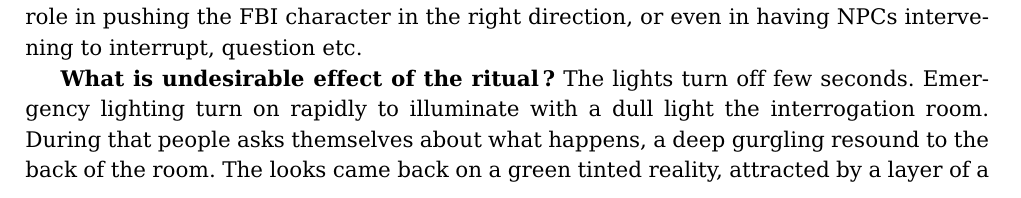
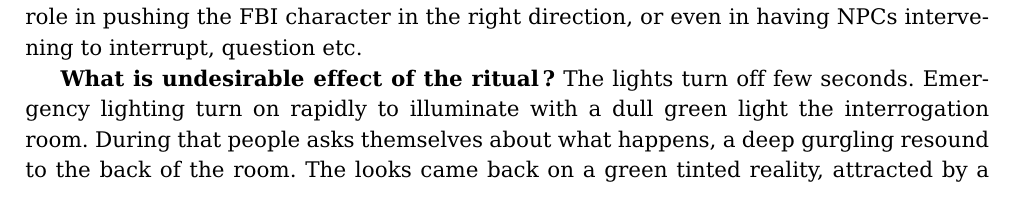
Before and after one commit to ggodet-bar/RPG-Manager, a LaTeX problem sheet (examples/rpg_generic_scenario_bad_ways/rpg_generic_scenario_bad_ways_main.tex, which reads examples/rpg_generic_scenario_bad_ways/rpg_generic_scenario_bad_ways_act1_sc1.tex): part of page 3 of 4, cut so that both start at the same text. Compiled offline with pdfLaTeX.

Commit message:
adding to acte 1 sc 1 and characters

```diff
--- a/examples/rpg_generic_scenario_bad_ways/rpg_generic_scenario_bad_ways_act1_sc1.tex
+++ b/examples/rpg_generic_scenario_bad_ways/rpg_generic_scenario_bad_ways_act1_sc1.tex
@@ -40,7 +40,7 @@ the GM has an essential role in pushing the FBI character in the right
 direction, or even in having NPCs intervening to interrupt, question etc.
 
 {\bf What is undesirable effect of the ritual?}
-The lights turn off  few seconds. Emergency lighting turn on rapidly to illuminate with a dull light the interrogation room. During that people asks themselves about what happens, a deep gurgling resound to the back of the room. The looks came back on a green tinted reality, attracted by a layer of a  dark yellow sticky pouring sauce on the table and dripping on the overturned chairs. Seated on his chair, Caleb Anders' teammate eyes only reflects a frosty vacuum. A strange shapeless bloody thing dirtily tries to penetrate into the poor guy's chest. Clearly, the tentative wasn't a great success. Like a caprice, the thing blurts out a shrill crying and with force and perseveration, it disappeared in the bloody gap which throne in middle of the rest of the chest.
+The lights turn off  few seconds. Emergency lighting turn on rapidly to illuminate with a dull green light the interrogation room. During that people asks themselves about what happens, a deep gurgling resound to the back of the room. The looks came back on a green tinted reality, attracted by a layer of a  dark yellow sticky pouring sauce on the table and dripping on the overturned chairs. Seated on his chair, Caleb Anders' teammate eyes only reflects a frosty vacuum. A strange shapeless bloody thing dirtily tries to penetrate into the poor guy's chest. Clearly, the tentative wasn't a great success. Like a caprice, the thing blurts out a shrill crying and with force and perseveration, it disappeared in the bloody gap which throne in middle of the rest of the chest.
 \end{acting_direction}
 
 Will Sonntag (PC) is woken up at dawn by a small team of FBI investigators,
```
